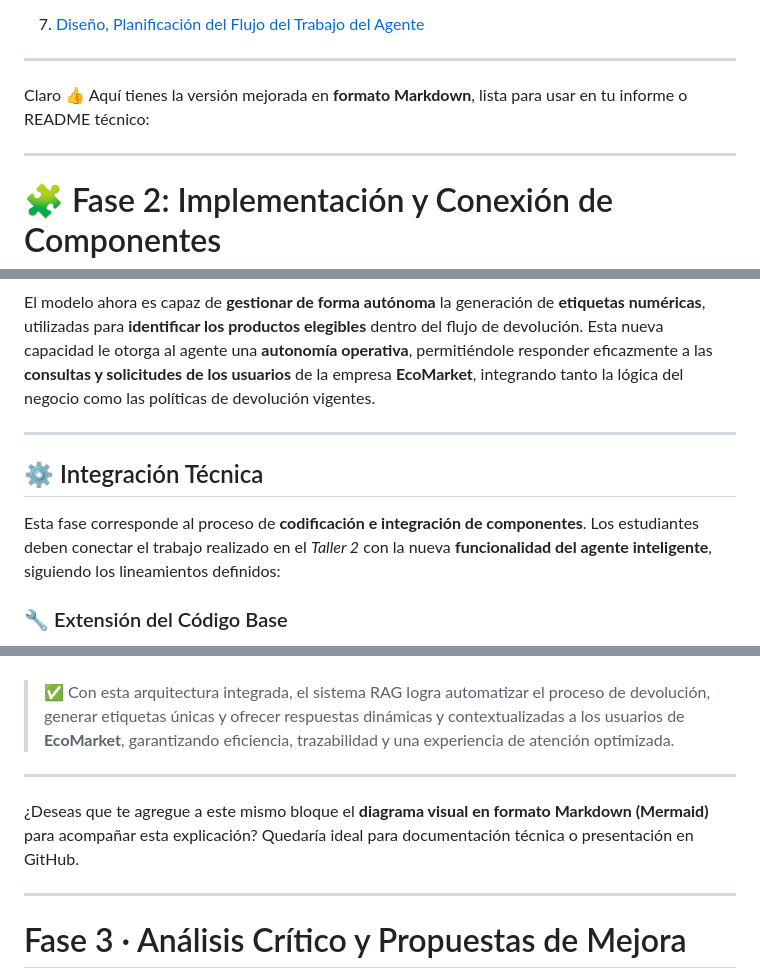
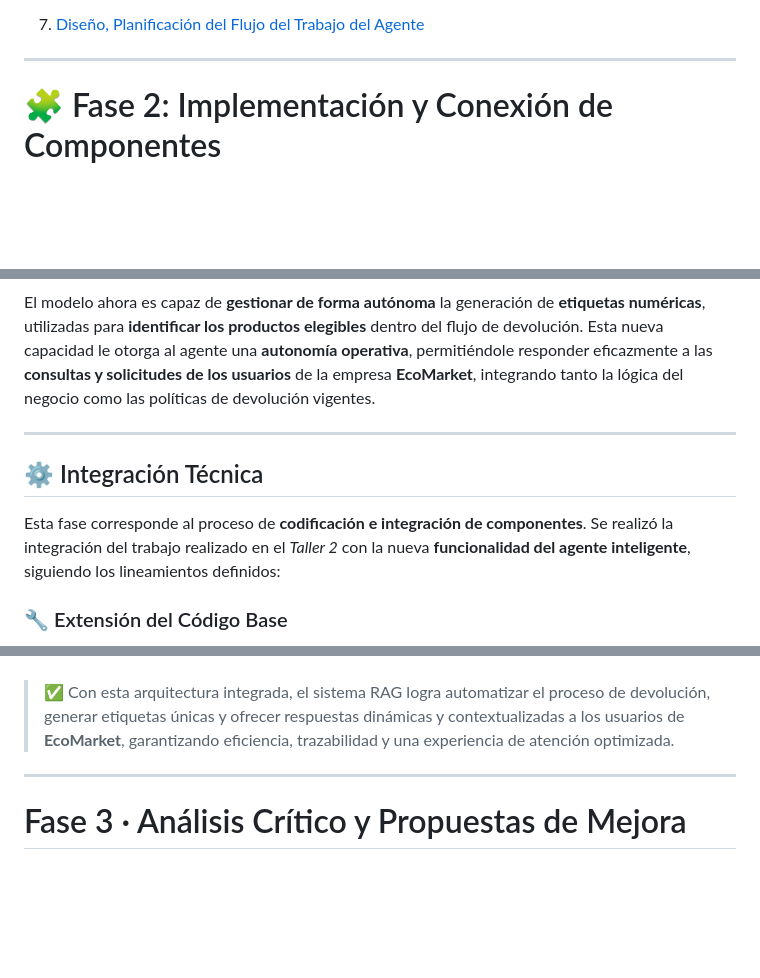
Before and after one commit to wilmanAQ/EcoMarket-RAG, a Markdown page: FASES2_SOLUCION_RAG.md, 3 parts joined by grey strips. GitHub-like rendering; blank space fills up the shorter version.

Commit message:
Enhance Markdown and clarify integration process
Improved the Markdown formatting and clarified the integration process of the intelligent agent with previous work.

```diff
--- a/FASES2_SOLUCION_RAG.md
+++ b/FASES2_SOLUCION_RAG.md
@@ -69,9 +69,6 @@ El proceso automatizado que seguirá el agente se estructura en **fases secuenci
 
 -------
 
-Claro 👍 Aquí tienes la versión mejorada en **formato Markdown**, lista para usar en tu informe o README técnico:
-
----
 
 # 🧩 Fase 2: Implementación y Conexión de Componentes
 
@@ -79,12 +76,12 @@ En esta fase se continuó con la implementación del sistema **RAG existente**,
 
 El modelo ahora es capaz de **gestionar de forma autónoma** la generación de **etiquetas numéricas**, utilizadas para **identificar los productos elegibles** dentro del flujo de devolución. Esta nueva capacidad le otorga al agente una **autonomía operativa**, permitiéndole responder eficazmente a las **consultas y solicitudes de los usuarios** de la empresa **EcoMarket**, integrando tanto la lógica del negocio como las políticas de devolución vigentes.
 
----
+-----
 
 ## ⚙️ Integración Técnica
 
 Esta fase corresponde al proceso de **codificación e integración de componentes**.
-Los estudiantes deben conectar el trabajo realizado en el *Taller 2* con la nueva **funcionalidad del agente inteligente**, siguiendo los lineamientos definidos:
+Se realizó la integración del trabajo realizado en el *Taller 2* con la nueva **funcionalidad del agente inteligente**, siguiendo los lineamientos definidos:
 
 ### 🔧 Extensión del Código Base
 
@@ -120,9 +117,6 @@ Esta fase consolidó la **interconexión entre los módulos principales**:
 
 > ✅ Con esta arquitectura integrada, el sistema RAG logra automatizar el proceso de devolución, generar etiquetas únicas y ofrecer respuestas dinámicas y contextualizadas a los usuarios de **EcoMarket**, garantizando eficiencia, trazabilidad y una experiencia de atención optimizada.
 
----
-
-¿Deseas que te agregue a este mismo bloque el **diagrama visual en formato Markdown (Mermaid)** para acompañar esta explicación? Quedaría ideal para documentación técnica o presentación en GitHub.
 
 -------
 
```
